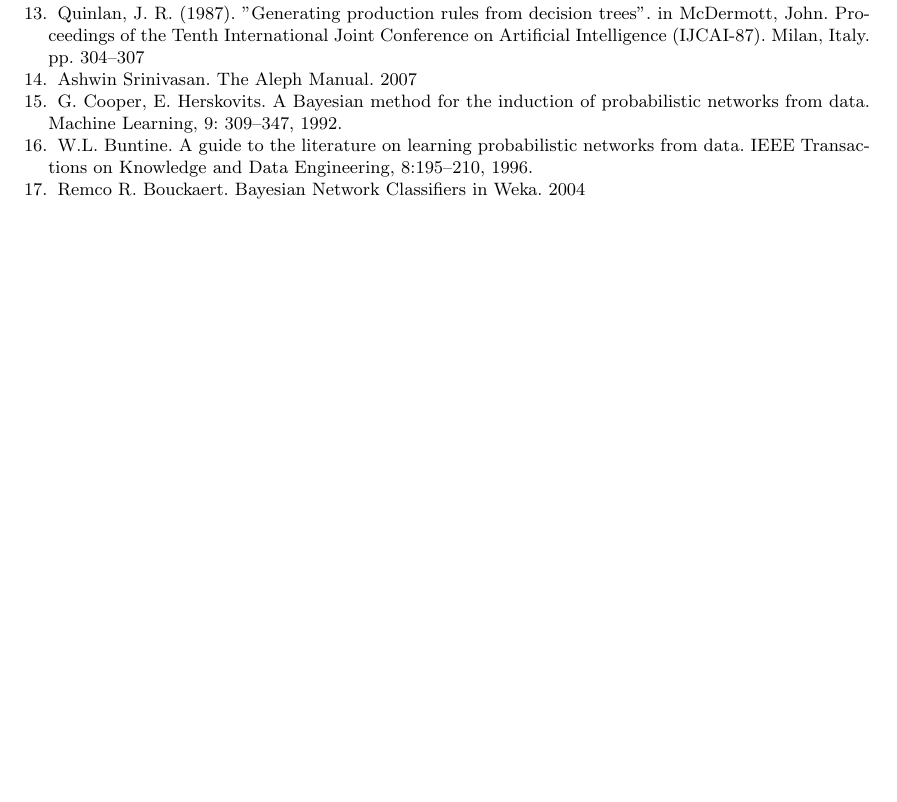
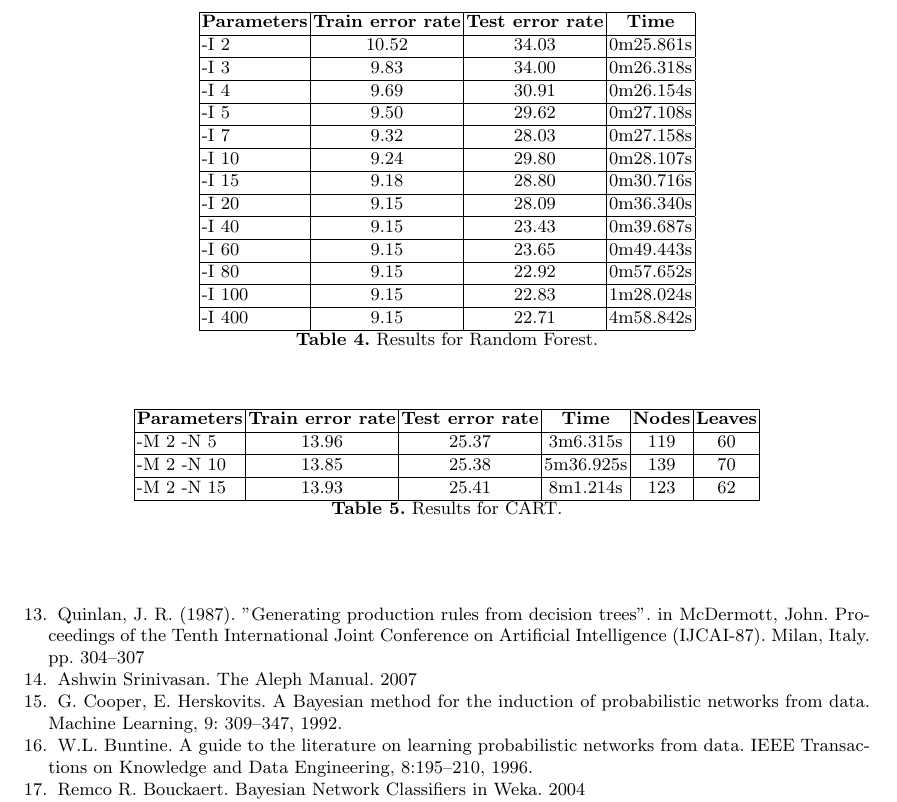
Before and after one commit to flavioc/ecac, a LaTeX thesis (report/final.tex): part of page 7 of 10 before the commit and part of page 9 of 11 after it, cut at the place of the change, the shorter picture padded with empty space. Compiled offline with pdfLaTeX.

Commit message:
random forest

```diff
--- a/report/final.tex
+++ b/report/final.tex
@@ -483,0 +497,20 @@ the train set and for the test set.
+\begin{table}[ht]
+  \begin{center}
+  \begin{tabular}{ | l | c | c | c |}
+    \hline
+    \textbf{Parameters} & \textbf{Train error rate} & \textbf{Test error rate} & \textbf{Time} \\ \hline
+    -I 2 & 10.52 & 34.03 & 0m25.861s \\ \hline
+    -I 3 & 9.83 & 34.00 & 0m26.318s \\ \hline
+    -I 4 & 9.69 & 30.91 & 0m26.154s \\ \hline
+    -I 5 & 9.50 & 29.62 & 0m27.108s \\ \hline
+    -I 7 & 9.32 & 28.03 & 0m27.158s \\ \hline
+    -I 10 & 9.24 & 29.80 & 0m28.107s \\ \hline
+    -I 15 & 9.18 & 28.80 & 0m30.716s \\ \hline
+    -I 20 & 9.15 & 28.09 & 0m36.340s \\ \hline
+    -I 40 & 9.15 & 23.43 & 0m39.687s \\ \hline
+    -I 60 & 9.15 & 23.65 & 0m49.443s \\ \hline
+    -I 80 & 9.15 & 22.92 & 0m57.652s \\ \hline
+    -I 100 & 9.15 & 22.83 & 1m28.024s \\ \hline
+    -I 400 & 9.15 & 22.71 & 4m58.842s \\ \hline
+  \end{tabular}
+  \caption{Results for Random Forest.}
@@ -483,0 +537,11 @@ the train set and for the test set.
+\begin{table}[ht]
+  \begin{center}
+  \begin{tabular}{ | l | c | c | c | c | c |}
+    \hline
+    \textbf{Parameters} & \textbf{Train error rate} & \textbf{Test error rate} & \textbf{Time} & \textbf{Nodes} & \textbf{Leaves} \\ \hline
+    -M 2 -N 5 & 13.96 & 25.37 & 3m6.315s & 119 & 60 \\ \hline
+    -M 2 -N 10 & 13.85 & 25.38 & 5m36.925s & 139 & 70 \\ \hline
+    -M 2 -N 15 & 13.93 & 25.41 & 8m1.214s & 123 & 62 \\ \hline
+
+  \end{tabular}
+  \caption{Results for CART.}
```
Also changed, not shown: report/final.tex (40 more changed lines).
